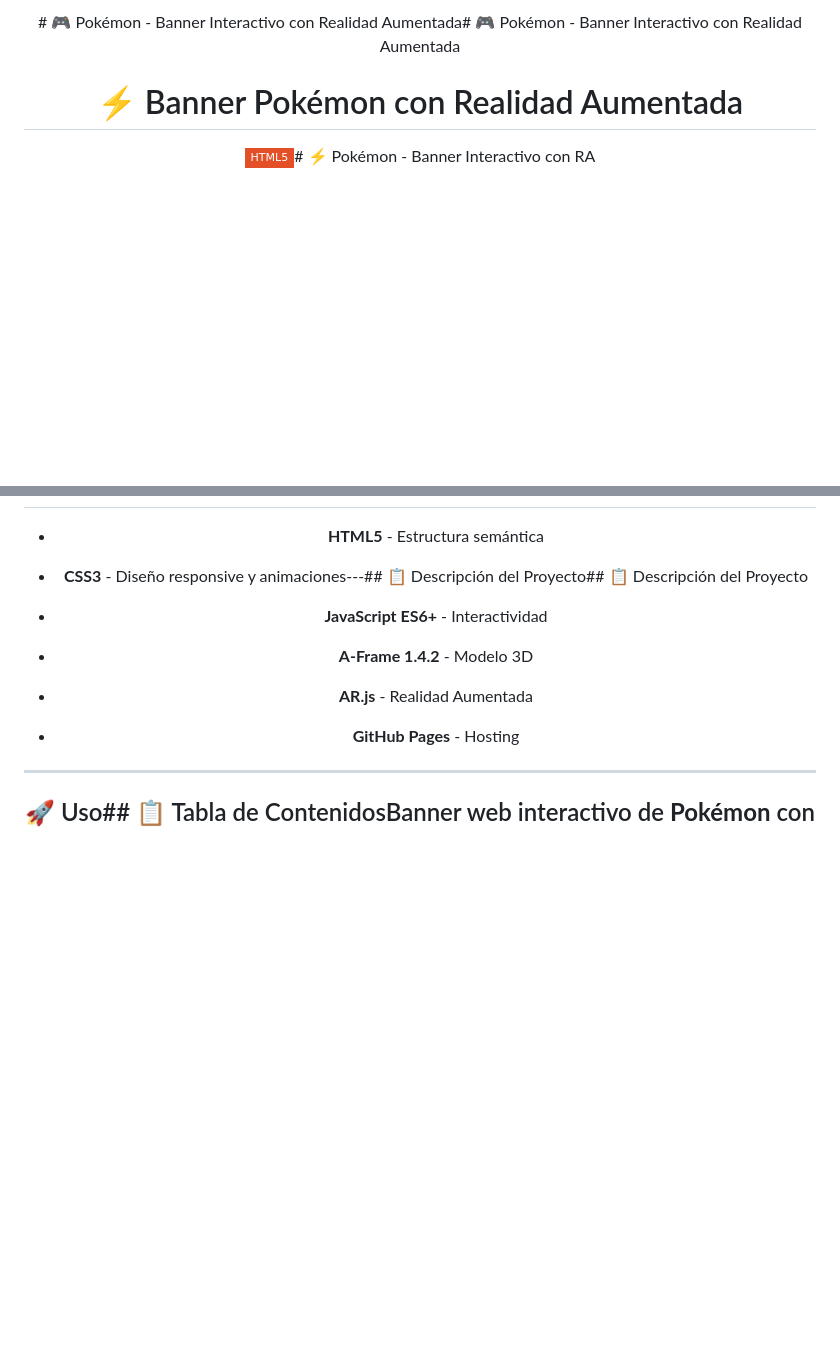
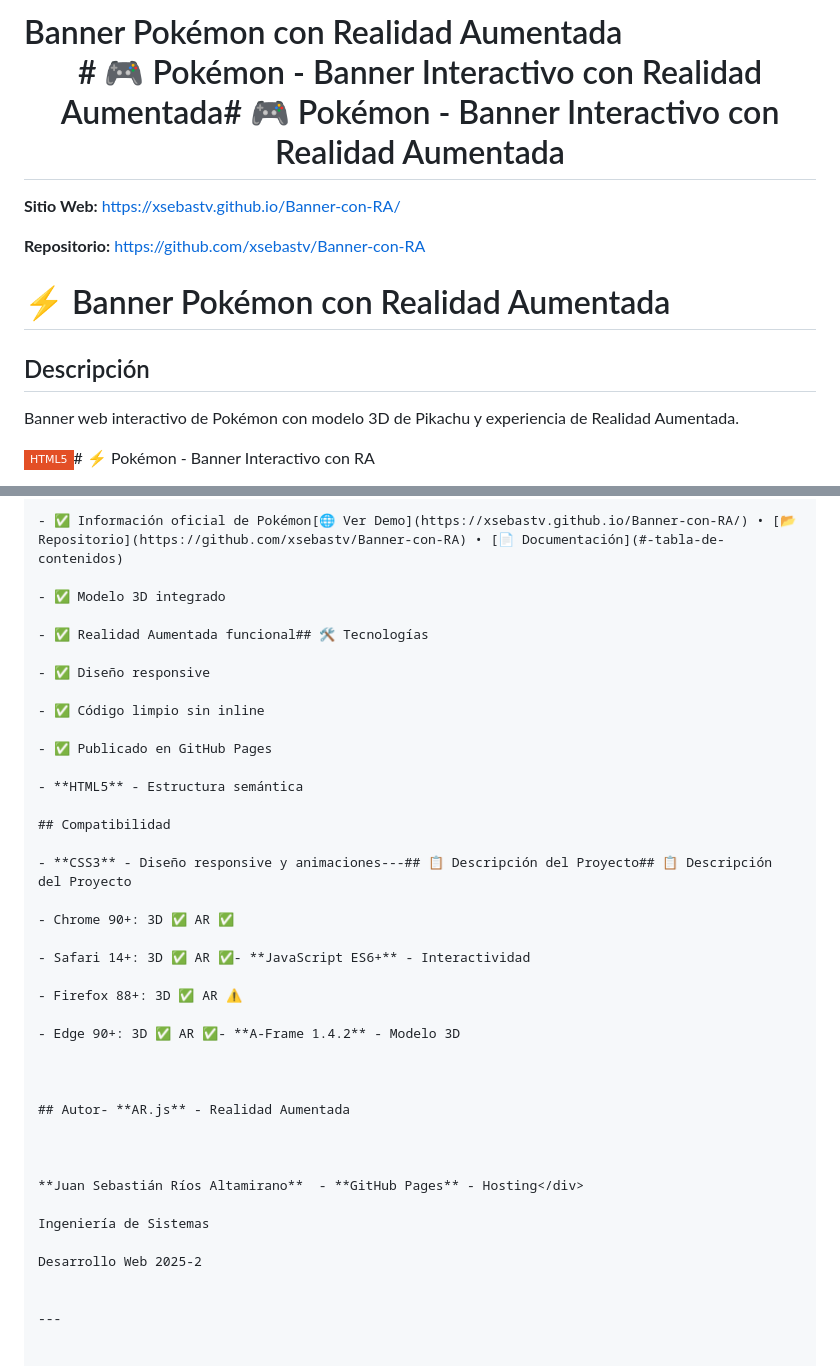
Before and after one commit to xsebastv/Banner-con-RA, a Markdown page: README.md, 2 parts joined by grey strips. Rendered like a GitHub page; badges without logos; blank space fills up the shorter version.

```diff
--- a/README.md
+++ b/README.md
@@ -1,10 +1,18 @@
-<div align="center"><div align="center"># 🎮 Pokémon - Banner Interactivo con Realidad Aumentada# 🎮 Pokémon - Banner Interactivo con Realidad Aumentada
+# Banner Pokémon con Realidad Aumentada<div align="center"><div align="center"># 🎮 Pokémon - Banner Interactivo con Realidad Aumentada# 🎮 Pokémon - Banner Interactivo con Realidad Aumentada
 
 
 
+**Sitio Web:** https://xsebastv.github.io/Banner-con-RA/
+
+**Repositorio:** https://github.com/xsebastv/Banner-con-RA
+
 # ⚡ Banner Pokémon con Realidad Aumentada
+
+## Descripción
 
 
 
+Banner web interactivo de Pokémon con modelo 3D de Pikachu y experiencia de Realidad Aumentada.
+
 [![HTML5](https://img.shields.io/badge/HTML5-E34F26?style=flat-square&logo=html5&logoColor=white)](https://developer.mozilla.org/en-US/docs/Web/HTML)# ⚡ Pokémon - Banner Interactivo con RA
 
@@ -60,18 +110,43 @@ Proyecto académico que presenta un banner web de Pokémon con las siguientes ca
 
 
 
+- ✅ Información oficial de Pokémon[🌐 Ver Demo](https://xsebastv.github.io/Banner-con-RA/) • [📂 Repositorio](https://github.com/xsebastv/Banner-con-RA) • [📄 Documentación](#-tabla-de-contenidos)
+
+- ✅ Modelo 3D integrado
+
+- ✅ Realidad Aumentada funcional## 🛠️ Tecnologías
+
+- ✅ Diseño responsive
+
+- ✅ Código limpio sin inline
+
+- ✅ Publicado en GitHub Pages
+
 - **HTML5** - Estructura semántica
+
+## Compatibilidad
 
 - **CSS3** - Diseño responsive y animaciones---## 📋 Descripción del Proyecto## 📋 Descripción del Proyecto
 
-- **JavaScript ES6+** - Interactividad
+- Chrome 90+: 3D ✅ AR ✅
 
-- **A-Frame 1.4.2** - Modelo 3D
+- Safari 14+: 3D ✅ AR ✅- **JavaScript ES6+** - Interactividad
 
-- **AR.js** - Realidad Aumentada
+- Firefox 88+: 3D ✅ AR ⚠️
 
-- **GitHub Pages** - Hosting</div>
+- Edge 90+: 3D ✅ AR ✅- **A-Frame 1.4.2** - Modelo 3D
 
+
+
+## Autor- **AR.js** - Realidad Aumentada
+
+
+
+**Juan Sebastián Ríos Altamirano**  - **GitHub Pages** - Hosting</div>
+
+Ingeniería de Sistemas
+
+Desarrollo Web 2025-2
 
 
 ---
```
Also changed, not shown: other parts of README.md (+62 -20 lines), ENTREGA.md (+209 -69 lines).
